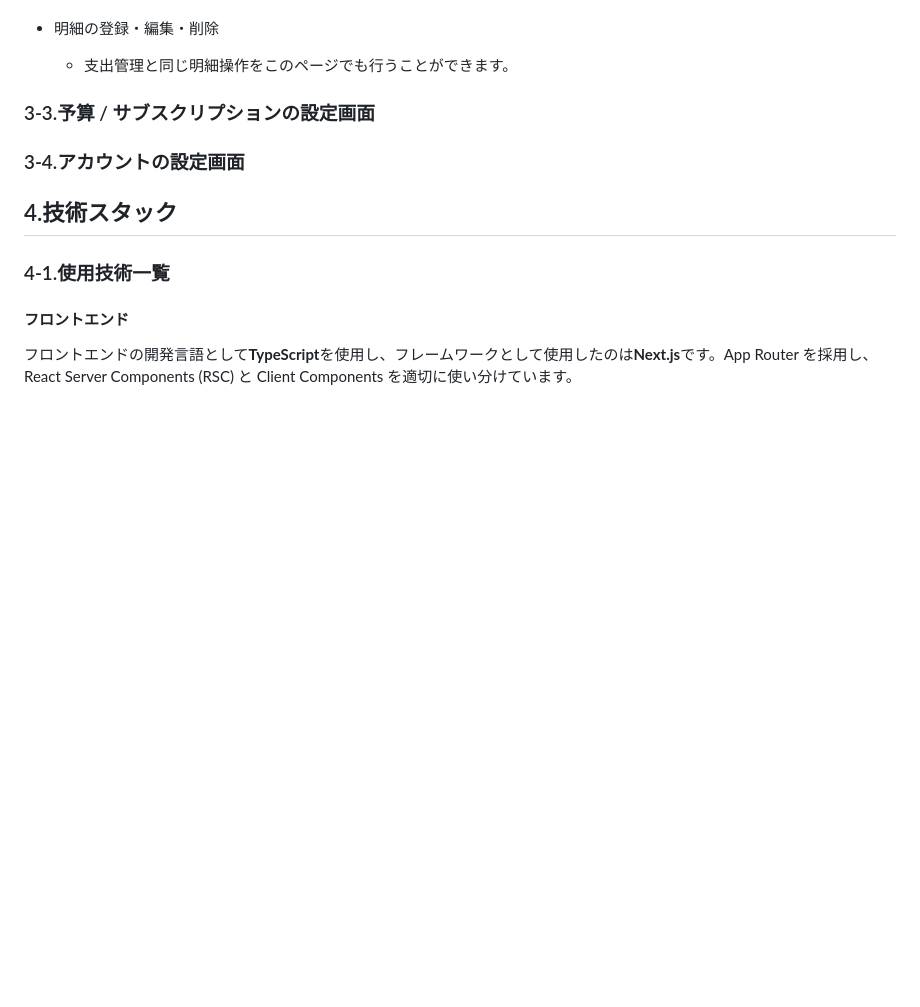
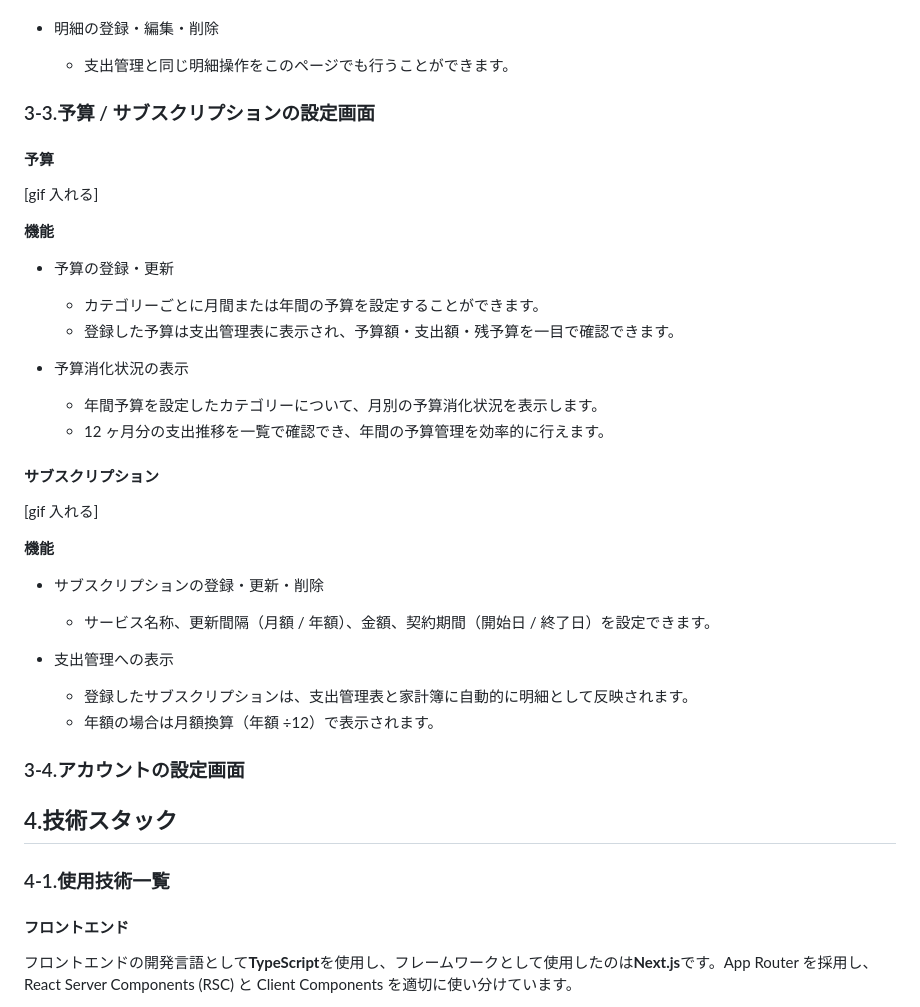
Before and after one commit to tkn1223/waketto, a Markdown page: README.md, the part around the change. Rendered like a GitHub page; blank space fills up the shorter version.

Commit message:
予算、サブスクリプションの説明追加

```diff
--- a/README.md
+++ b/README.md
@@ -202,6 +202,37 @@
 
 ### 3-3.予算 / サブスクリプションの設定画面
 
+#### 予算
+
+[gif 入れる]
+
+**機能**
+
+- 予算の登録・更新
+
+  - カテゴリーごとに月間または年間の予算を設定することができます。
+  - 登録した予算は支出管理表に表示され、予算額・支出額・残予算を一目で確認できます。
+
+- 予算消化状況の表示
+
+  - 年間予算を設定したカテゴリーについて、月別の予算消化状況を表示します。
+  - 12 ヶ月分の支出推移を一覧で確認でき、年間の予算管理を効率的に行えます。
+
+#### サブスクリプション
+
+[gif 入れる]
+
+**機能**
+
+- サブスクリプションの登録・更新・削除
+
+  - サービス名称、更新間隔（月額 / 年額）、金額、契約期間（開始日 / 終了日）を設定できます。
+
+- 支出管理への表示
+
+  - 登録したサブスクリプションは、支出管理表と家計簿に自動的に明細として反映されます。
+  - 年額の場合は月額換算（年額 ÷12）で表示されます。
+
 ### 3-4.アカウントの設定画面
 
 ## 4.技術スタック
```
